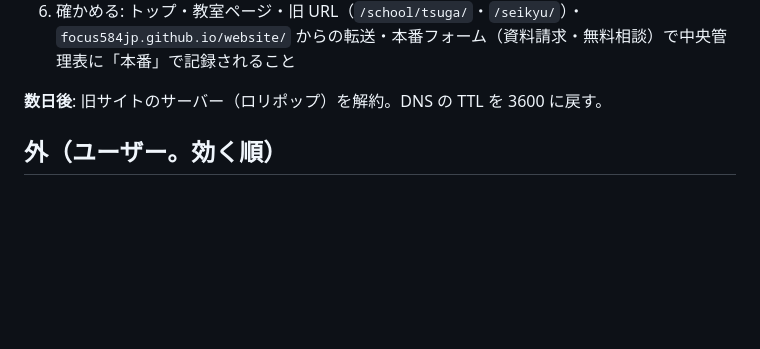
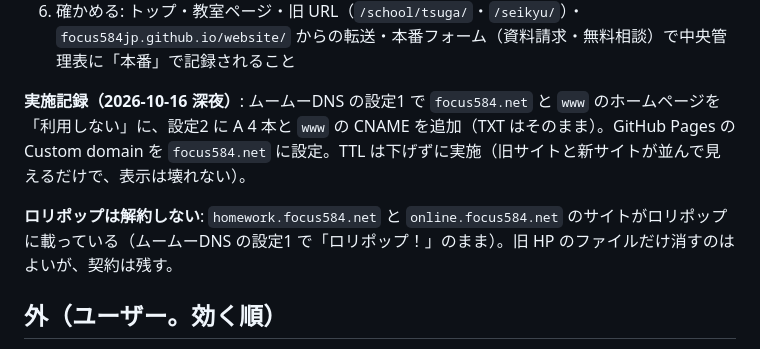
Before and after one commit to focus584jp/website, a Markdown page: docs/公開とSEOの手順.md, the part around the change. Drawn GitHub-style; blank space fills up the shorter version.

Commit message:
docs: 切り替えの実施記録。ロリポップは homework・online が載っているので解約しない
Co-Authored-By: Claude Opus 5.5 <noreply@anthropic.com>
Claude-Session: https://claude.ai/code/session_01E2TgCmYtmPguLQ5UXUzYGv

```diff
--- a/docs/公開とSEOの手順.md
+++ b/docs/公開とSEOの手順.md
@@ -32,7 +32,9 @@ DNS は**ムームードメイン**（登録はお名前.com、ネームサー
 5. lead-api の Script Property `SMS_PAMPHLET_URL` を `https://focus584.net/p/focus-pamphlet-2609/` に（GAS のプロジェクトの設定。デプロイ不要）
 6. 確かめる: トップ・教室ページ・旧 URL（`/school/tsuga/`・`/seikyu/`）・`focus584jp.github.io/website/` からの転送・本番フォーム（資料請求・無料相談）で中央管理表に「本番」で記録されること
 
-**数日後**: 旧サイトのサーバー（ロリポップ）を解約。DNS の TTL を 3600 に戻す。
+**実施記録（2026-10-16 深夜）**: ムームーDNS の設定1 で `focus584.net` と `www` のホームページを「利用しない」に、設定2 に A 4 本と `www` の CNAME を追加（TXT はそのまま）。GitHub Pages の Custom domain を `focus584.net` に設定。TTL は下げずに実施（旧サイトと新サイトが並んで見えるだけで、表示は壊れない）。
+
+**ロリポップは解約しない**: `homework.focus584.net` と `online.focus584.net` のサイトがロリポップに載っている（ムームーDNS の設定1 で「ロリポップ！」のまま）。旧 HP のファイルだけ消すのはよいが、契約は残す。
 
 ## 外（ユーザー。効く順）
 
```
Also changed, not shown: docs/TODO.md (+2 -2 lines).
